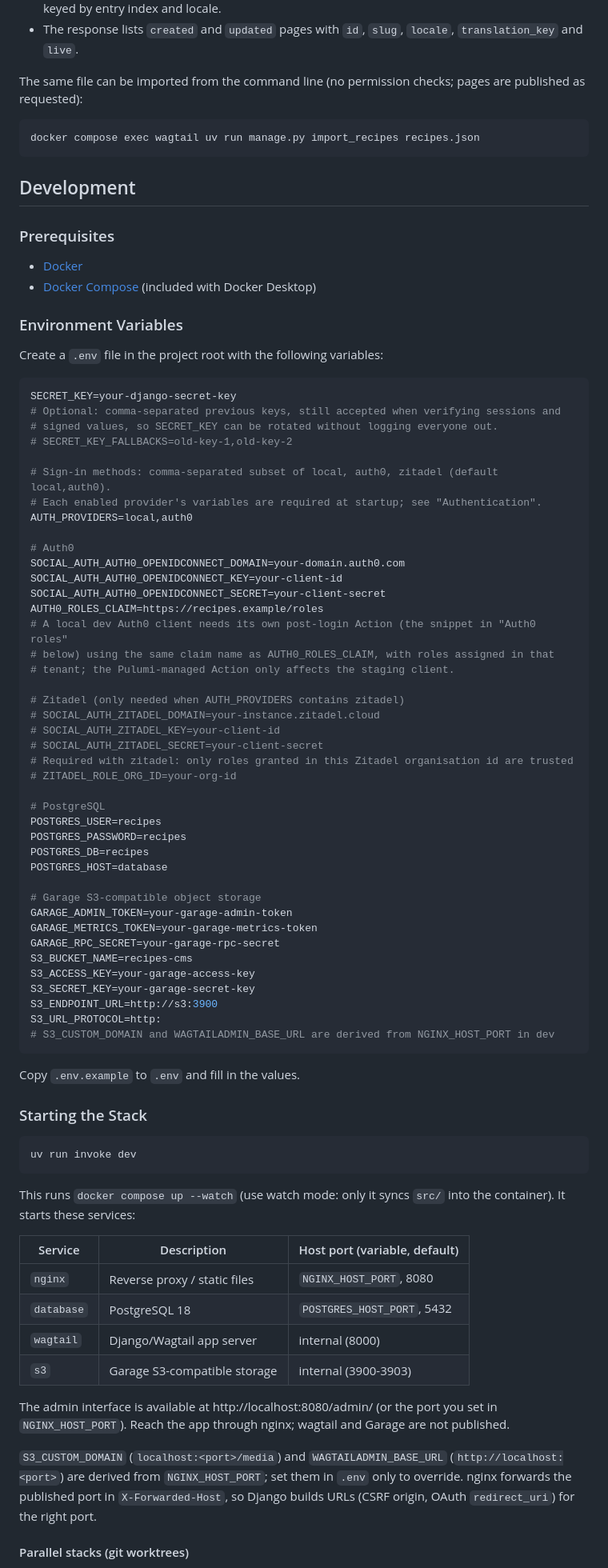
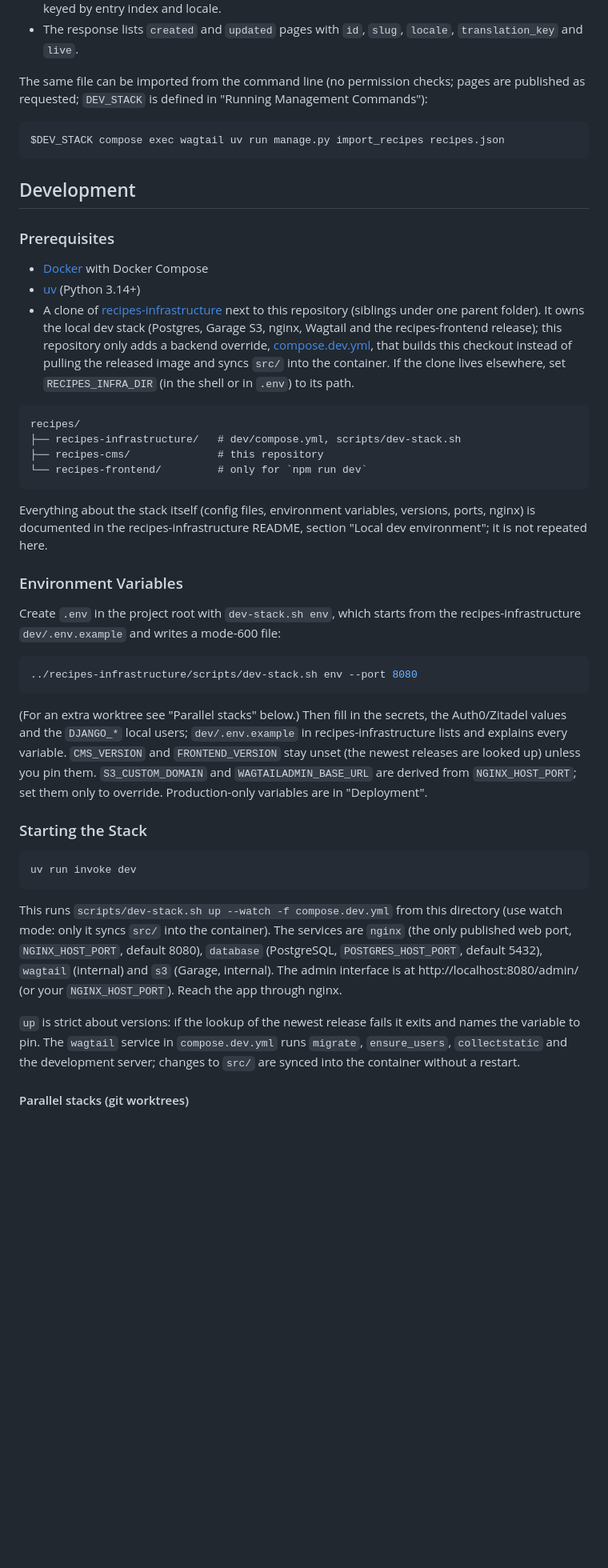
Before and after one commit to globz-eu/recipes-cms, a Markdown page: README.md, the part around one of its changes. Shown at 80% size. GitHub-like rendering; blank space fills up the shorter version.

Commit message:
docs(dev): describe the dev stack from recipes-infrastructure

````diff
--- a/README.md
+++ b/README.md
@@ -145,68 +145,38 @@ Each entry groups the language versions of one recipe (max. 500 entries; a top-l
 - The upload is all-or-nothing: on any error nothing is written and the response is `400` with errors keyed by entry index and locale.
 - The response lists `created` and `updated` pages with `id`, `slug`, `locale`, `translation_key` and `live`.
 
-The same file can be imported from the command line (no permission checks; pages are published as requested):
+The same file can be imported from the command line (no permission checks; pages are published as requested; `DEV_STACK` is defined in "Running Management Commands"):
 
 ```bash
-docker compose exec wagtail uv run manage.py import_recipes recipes.json
+$DEV_STACK compose exec wagtail uv run manage.py import_recipes recipes.json
 ```
 
 ## Development
 
 ### Prerequisites
 
-- [Docker](https://docs.docker.com/get-docker/)
-- [Docker Compose](https://docs.docker.com/compose/install/) (included with Docker Desktop)
+- [Docker](https://docs.docker.com/get-docker/) with Docker Compose
+- [uv](https://docs.astral.sh/uv/) (Python 3.14+)
+- A clone of [recipes-infrastructure](https://github.com/globz-eu/recipes-infrastructure) next to this repository (siblings under one parent folder). It owns the local dev stack (Postgres, Garage S3, nginx, Wagtail and the recipes-frontend release); this repository only adds a backend override, [compose.dev.yml](compose.dev.yml), that builds this checkout instead of pulling the released image and syncs `src/` into the container. If the clone lives elsewhere, set `RECIPES_INFRA_DIR` (in the shell or in `.env`) to its path.
+
+```
+recipes/
+├── recipes-infrastructure/   # dev/compose.yml, scripts/dev-stack.sh
+├── recipes-cms/              # this repository
+└── recipes-frontend/         # only for `npm run dev`
+```
+
+Everything about the stack itself (config files, environment variables, versions, ports, nginx) is documented in the recipes-infrastructure README, section "Local dev environment"; it is not repeated here.
 
 ### Environment Variables
 
-Create a `.env` file in the project root with the following variables:
+Create `.env` in the project root with `dev-stack.sh env`, which starts from the recipes-infrastructure `dev/.env.example` and writes a mode-600 file:
 
 ```bash
-SECRET_KEY=your-django-secret-key
-# Optional: comma-separated previous keys, still accepted when verifying sessions and
-# signed values, so SECRET_KEY can be rotated without logging everyone out.
-# SECRET_KEY_FALLBACKS=old-key-1,old-key-2
-
-# Sign-in methods: comma-separated subset of local, auth0, zitadel (default local,auth0).
-# Each enabled provider's variables are required at startup; see "Authentication".
-AUTH_PROVIDERS=local,auth0
-
-# Auth0
-SOCIAL_AUTH_AUTH0_OPENIDCONNECT_DOMAIN=your-domain.auth0.com
-SOCIAL_AUTH_AUTH0_OPENIDCONNECT_KEY=your-client-id
-SOCIAL_AUTH_AUTH0_OPENIDCONNECT_SECRET=your-client-secret
-AUTH0_ROLES_CLAIM=https://recipes.example/roles
-# A local dev Auth0 client needs its own post-login Action (the snippet in "Auth0 roles"
-# below) using the same claim name as AUTH0_ROLES_CLAIM, with roles assigned in that
-# tenant; the Pulumi-managed Action only affects the staging client.
-
-# Zitadel (only needed when AUTH_PROVIDERS contains zitadel)
-# SOCIAL_AUTH_ZITADEL_DOMAIN=your-instance.zitadel.cloud
-# SOCIAL_AUTH_ZITADEL_KEY=your-client-id
-# SOCIAL_AUTH_ZITADEL_SECRET=your-client-secret
-# Required with zitadel: only roles granted in this Zitadel organisation id are trusted
-# ZITADEL_ROLE_ORG_ID=your-org-id
-
-# PostgreSQL
-POSTGRES_USER=recipes
-POSTGRES_PASSWORD=recipes
-POSTGRES_DB=recipes
-POSTGRES_HOST=database
-
-# Garage S3-compatible object storage
-GARAGE_ADMIN_TOKEN=your-garage-admin-token
-GARAGE_METRICS_TOKEN=your-garage-metrics-token
-GARAGE_RPC_SECRET=your-garage-rpc-secret
-S3_BUCKET_NAME=recipes-cms
-S3_ACCESS_KEY=your-garage-access-key
-S3_SECRET_KEY=your-garage-secret-key
-S3_ENDPOINT_URL=http://s3:3900
-S3_URL_PROTOCOL=http:
-# S3_CUSTOM_DOMAIN and WAGTAILADMIN_BASE_URL are derived from NGINX_HOST_PORT in dev
+../recipes-infrastructure/scripts/dev-stack.sh env --port 8080
 ```
 
-Copy `.env.example` to `.env` and fill in the values.
+(For an extra worktree see "Parallel stacks" below.) Then fill in the secrets, the Auth0/Zitadel values and the `DJANGO_*` local users; `dev/.env.example` in recipes-infrastructure lists and explains every variable. `CMS_VERSION` and `FRONTEND_VERSION` stay unset (the newest releases are looked up) unless you pin them. `S3_CUSTOM_DOMAIN` and `WAGTAILADMIN_BASE_URL` are derived from `NGINX_HOST_PORT`; set them only to override. Production-only variables are in "Deployment".
 
 ### Starting the Stack
 
@@ -214,18 +184,9 @@ Copy `.env.example` to `.env` and fill in the values.
 uv run invoke dev
 ```
 
-This runs `docker compose up --watch` (use watch mode: only it syncs `src/` into the container). It starts these services:
+This runs `scripts/dev-stack.sh up --watch -f compose.dev.yml` from this directory (use watch mode: only it syncs `src/` into the container). The services are `nginx` (the only published web port, `NGINX_HOST_PORT`, default 8080), `database` (PostgreSQL, `POSTGRES_HOST_PORT`, default 5432), `wagtail` (internal) and `s3` (Garage, internal). The admin interface is at http://localhost:8080/admin/ (or your `NGINX_HOST_PORT`). Reach the app through nginx.
 
-| Service    | Description                  | Host port (variable, default)       |
-|------------|------------------------------|-------------------------------------|
-| `nginx`    | Reverse proxy / static files | `NGINX_HOST_PORT`, 8080             |
-| `database` | PostgreSQL 18                | `POSTGRES_HOST_PORT`, 5432          |
-| `wagtail`  | Django/Wagtail app server    | internal (8000)                     |
-| `s3`       | Garage S3-compatible storage | internal (3900-3903)                |
-
-The admin interface is available at http://localhost:8080/admin/ (or the port you set in `NGINX_HOST_PORT`). Reach the app through nginx; wagtail and Garage are not published.
-
-`S3_CUSTOM_DOMAIN` (`localhost:<port>/media`) and `WAGTAILADMIN_BASE_URL` (`http://localhost:<port>`) are derived from `NGINX_HOST_PORT`; set them in `.env` only to override. nginx forwards the published port in `X-Forwarded-Host`, so Django builds URLs (CSRF origin, OAuth `redirect_uri`) for the right port.
+`up` is strict about versions: if the lookup of the newest release fails it exits and names the variable to pin. The `wagtail` service in `compose.dev.yml` runs `migrate`, `ensure_users`, `collectstatic` and the development server; changes to `src/` are synced into the container without a restart.
 
 #### Parallel stacks (git worktrees)
 
````
Also changed, not shown: other parts of README.md (+42 -71 lines), CLAUDE.md (+16 -14 lines).
